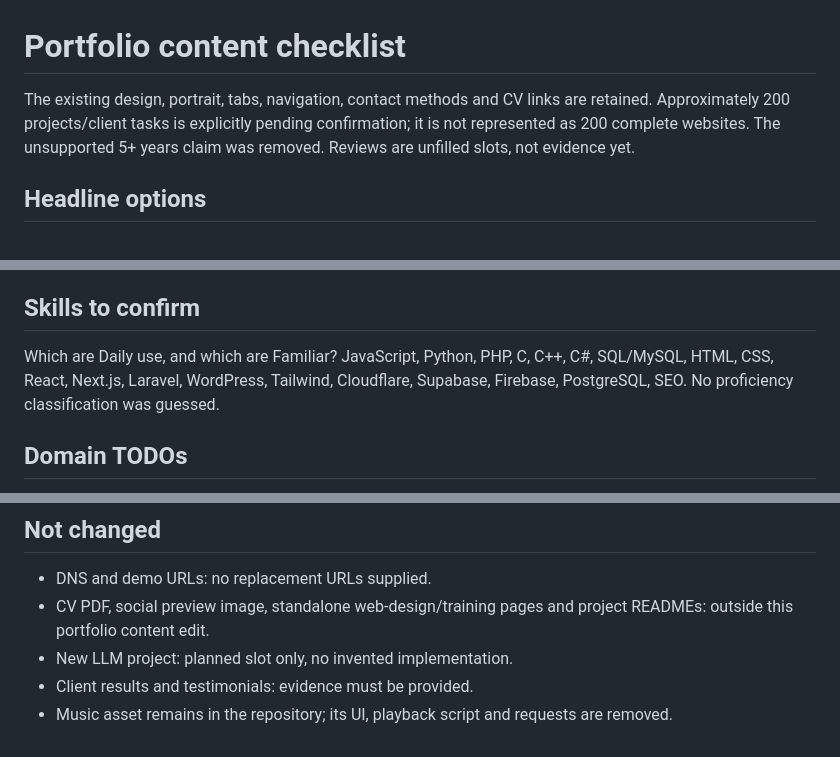
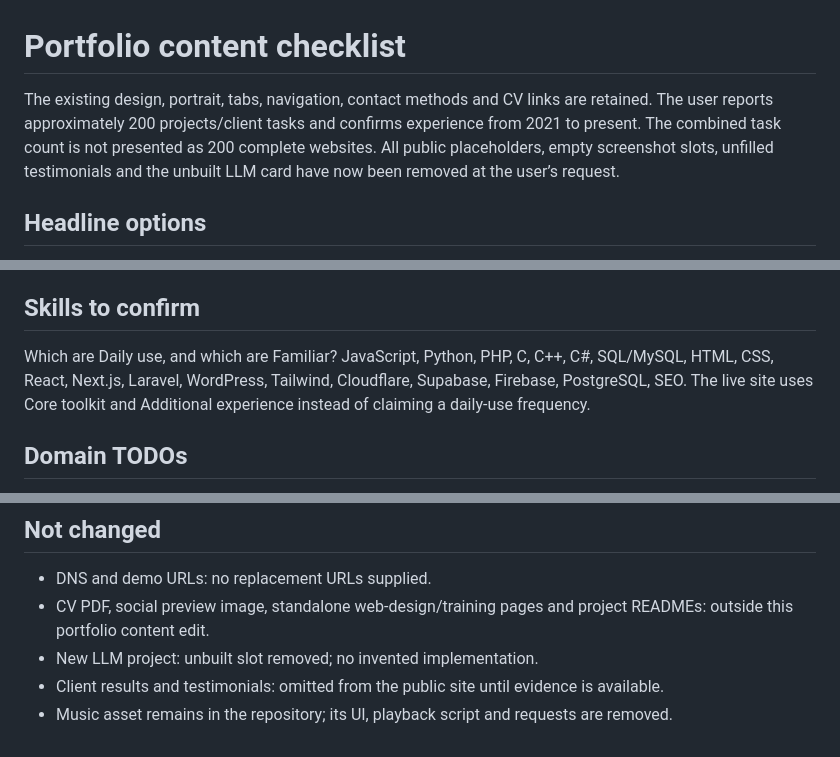
Before and after one commit to Fahimxbd/Fahimxbd.github.io, a Markdown page: PORTFOLIO-CONTENT-CHECKLIST.md, 3 parts joined by grey strips. Rendered like a GitHub page.

Commit message:
Keep missing evidence in editorial backlog rather than public portfolio

```diff
--- a/PORTFOLIO-CONTENT-CHECKLIST.md
+++ b/PORTFOLIO-CONTENT-CHECKLIST.md
@@ -1,7 +1,7 @@
 # Portfolio content checklist
 
 The existing design, portrait, tabs, navigation, contact methods and CV links are retained.
-Approximately 200 projects/client tasks is explicitly pending confirmation; it is not represented as 200 complete websites. The unsupported 5+ years claim was removed. Reviews are unfilled slots, not evidence yet.
+The user reports approximately 200 projects/client tasks and confirms experience from 2021 to present. The combined task count is not presented as 200 complete websites. All public placeholders, empty screenshot slots, unfilled testimonials and the unbuilt LLM card have now been removed at the user’s request.
 
 ## Headline options
 
@@ -21,7 +21,7 @@ Choose a set and confirm scope before changing live rates. Existing rates remain
 
 ## Skills to confirm
 
-Which are Daily use, and which are Familiar? JavaScript, Python, PHP, C, C++, C#, SQL/MySQL, HTML, CSS, React, Next.js, Laravel, WordPress, Tailwind, Cloudflare, Supabase, Firebase, PostgreSQL, SEO. No proficiency classification was guessed.
+Which are Daily use, and which are Familiar? JavaScript, Python, PHP, C, C++, C#, SQL/MySQL, HTML, CSS, React, Next.js, Laravel, WordPress, Tailwind, Cloudflare, Supabase, Firebase, PostgreSQL, SEO. The live site uses Core toolkit and Additional experience instead of claiming a daily-use frequency.
 
 ## Domain TODOs
 
@@ -92,6 +92,6 @@ Configure, deploy and verify each destination before replacing its existing link
 
 - DNS and demo URLs: no replacement URLs supplied.
 - CV PDF, social preview image, standalone web-design/training pages and project READMEs: outside this portfolio content edit.
-- New LLM project: planned slot only, no invented implementation.
-- Client results and testimonials: evidence must be provided.
+- New LLM project: unbuilt slot removed; no invented implementation.
+- Client results and testimonials: omitted from the public site until evidence is available.
 - Music asset remains in the repository; its UI, playback script and requests are removed.
```
Also changed, not shown: other parts of PORTFOLIO-CONTENT-CHECKLIST.md (+1 -1 lines).
